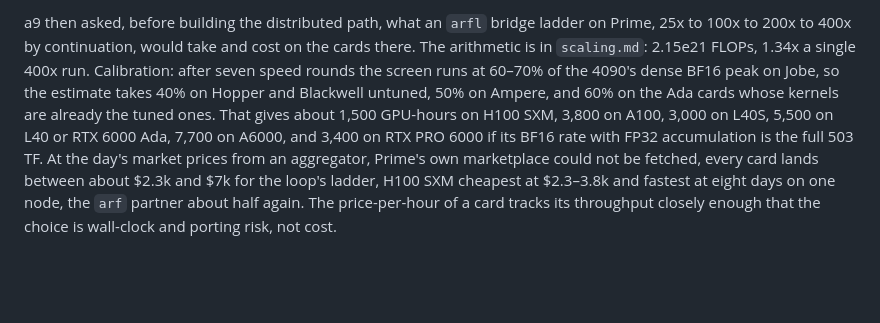
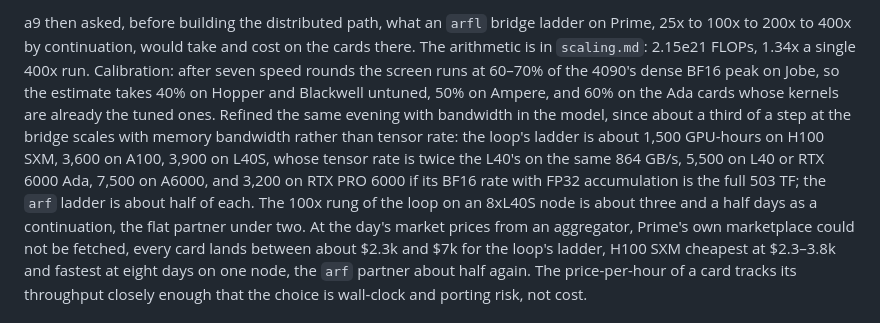
Before and after one commit to a9lim/delta-feedback-experiment, a Markdown page: docs/journal.md, the part around the change. GitHub-like rendering; blank space fills up the shorter version.

Commit message:
Refine the day's ladder estimate with bandwidth and the flat partner

```diff
--- a/docs/journal.md
+++ b/docs/journal.md
@@ -114,10 +114,14 @@ cost on the cards there. The arithmetic is in `scaling.md`: 2.15e21 FLOPs,
 1.34x a single 400x run. Calibration: after seven speed rounds the screen
 runs at 60–70% of the 4090's dense BF16 peak on Jobe, so the estimate takes
 40% on Hopper and Blackwell untuned, 50% on Ampere, and 60% on the Ada cards
-whose kernels are already the tuned ones. That gives about 1,500 GPU-hours
-on H100 SXM, 3,800 on A100, 3,000 on L40S, 5,500 on L40 or RTX 6000 Ada,
-7,700 on A6000, and 3,400 on RTX PRO 6000 if its BF16 rate with FP32
-accumulation is the full 503 TF. At the day's market prices from an
+whose kernels are already the tuned ones. Refined the same evening with bandwidth in the model, since about a third of
+a step at the bridge scales with memory bandwidth rather than tensor rate:
+the loop's ladder is about 1,500 GPU-hours on H100 SXM, 3,600 on A100,
+3,900 on L40S, whose tensor rate is twice the L40's on the same 864 GB/s,
+5,500 on L40 or RTX 6000 Ada, 7,500 on A6000, and 3,200 on RTX PRO 6000 if
+its BF16 rate with FP32 accumulation is the full 503 TF; the `arf` ladder is
+about half of each. The 100x rung of the loop on an 8xL40S node is about
+three and a half days as a continuation, the flat partner under two. At the day's market prices from an
 aggregator, Prime's own marketplace could not be fetched, every card lands
 between about $2.3k and $7k for the loop's ladder, H100 SXM cheapest at
 $2.3–3.8k and fastest at eight days on one node, the `arf` partner about
```
